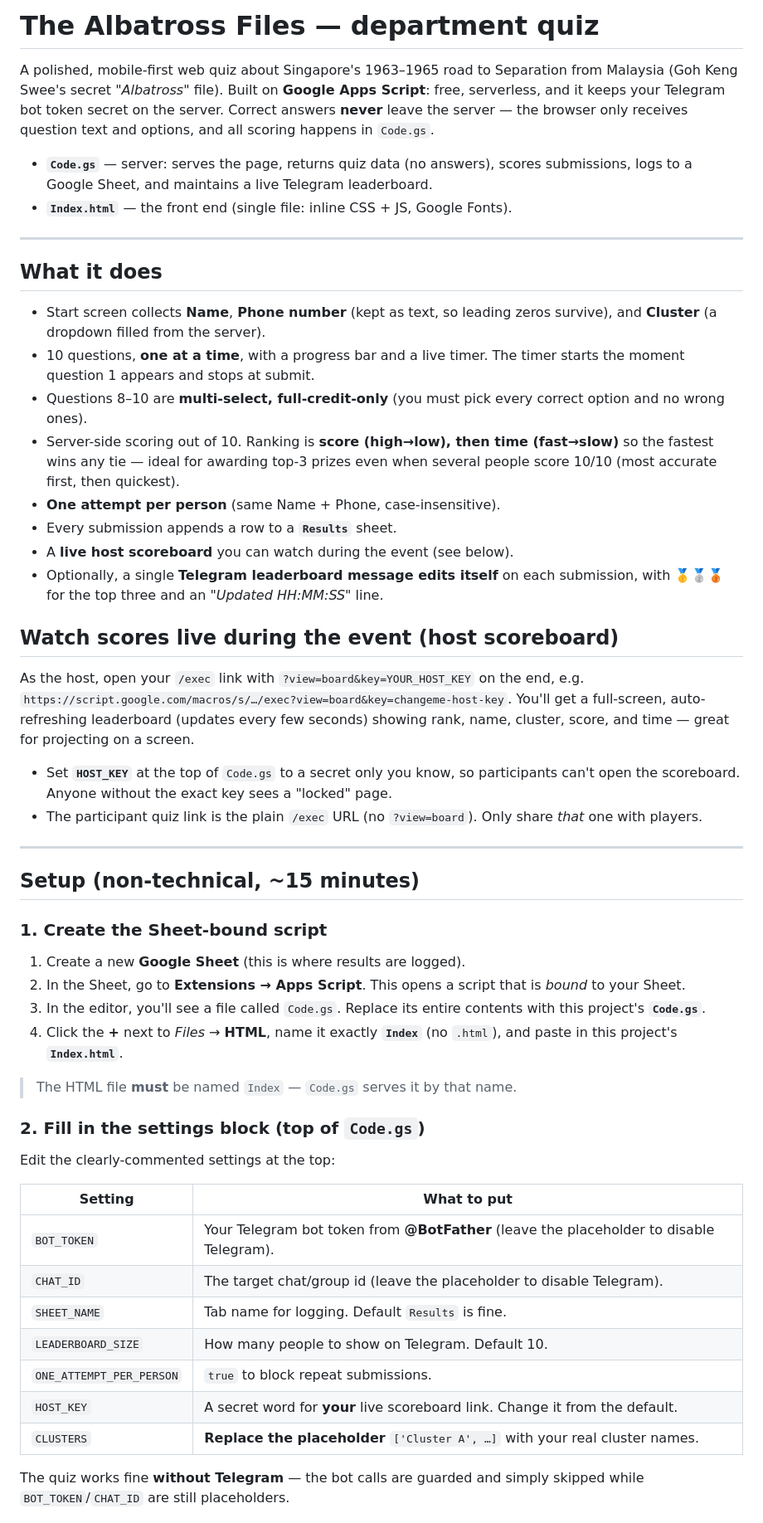
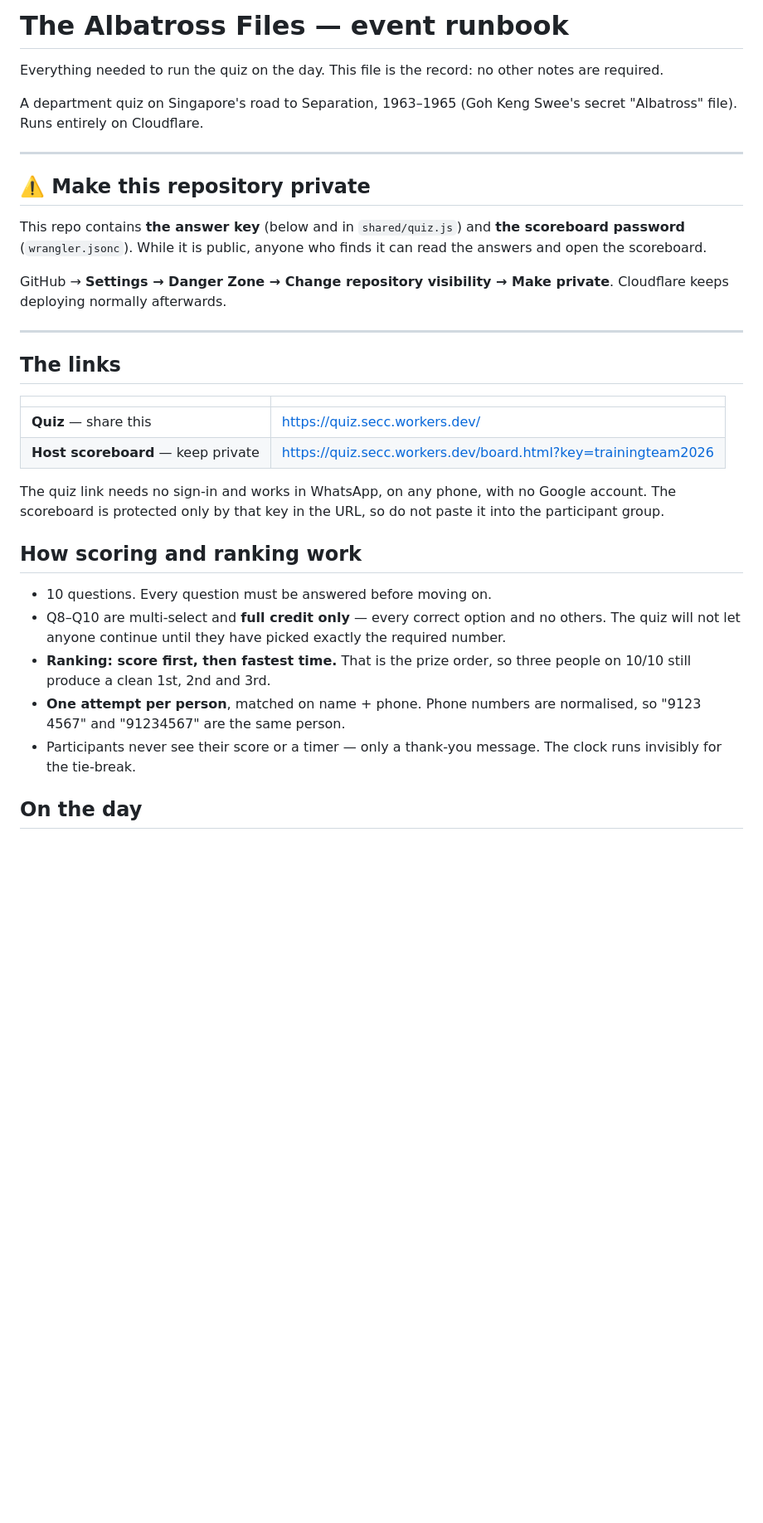
Before and after one commit to couscousss/quiz, a Markdown page: README.md, the part around one of its changes. Shown at 83% size. Rendered like a GitHub page; blank space fills up the shorter version.

```diff
--- a/README.md
+++ b/README.md
@@ -1,75 +1,47 @@
-# The Albatross Files — department quiz
+# The Albatross Files — event runbook
 
-A polished, mobile-first web quiz about Singapore's 1963–1965 road to Separation
-from Malaysia (Goh Keng Swee's secret *"Albatross"* file). Built on **Google Apps
-Script**: free, serverless, and it keeps your Telegram bot token secret on the
-server. Correct answers **never** leave the server — the browser only receives
-question text and options, and all scoring happens in `Code.gs`.
+Everything needed to run the quiz on the day. This file is the record: no other
+notes are required.
 
-- **`Code.gs`** — server: serves the page, returns quiz data (no answers), scores
-  submissions, logs to a Google Sheet, and maintains a live Telegram leaderboard.
-- **`Index.html`** — the front end (single file: inline CSS + JS, Google Fonts).
+A department quiz on Singapore's road to Separation, 1963–1965 (Goh Keng Swee's
+secret "Albatross" file). Runs entirely on Cloudflare.
 
 ---
 
-## What it does
+## ⚠️ Make this repository private
 
-- Start screen collects **Name**, **Phone number** (kept as text, so leading
-  zeros survive), and **Cluster** (a dropdown filled from the server).
-- 10 questions, **one at a time**, with a progress bar and a live timer. The timer
-  starts the moment question 1 appears and stops at submit.
-- Questions 8–10 are **multi-select, full-credit-only** (you must pick every
-  correct option and no wrong ones).
-- Server-side scoring out of 10. Ranking is **score (high→low), then time
-  (fast→slow)** so the fastest wins any tie — ideal for awarding top-3 prizes even
-  when several people score 10/10 (most accurate first, then quickest).
-- **One attempt per person** (same Name + Phone, case-insensitive).
-- Every submission appends a row to a **`Results`** sheet.
-- A **live host scoreboard** you can watch during the event (see below).
-- Optionally, a single **Telegram leaderboard message edits itself** on each
-  submission, with 🥇🥈🥉 for the top three and an *"Updated HH:MM:SS"* line.
+This repo contains **the answer key** (below and in `shared/quiz.js`) and **the
+scoreboard password** (`wrangler.jsonc`). While it is public, anyone who finds it
+can read the answers and open the scoreboard.
 
-## Watch scores live during the event (host scoreboard)
-
-As the host, open your `/exec` link with `?view=board&key=YOUR_HOST_KEY` on the end,
-e.g. `https://script.google.com/macros/s/…/exec?view=board&key=changeme-host-key`.
-You'll get a full-screen, auto-refreshing leaderboard (updates every few seconds)
-showing rank, name, cluster, score, and time — great for projecting on a screen.
-
-- Set **`HOST_KEY`** at the top of `Code.gs` to a secret only you know, so
-  participants can't open the scoreboard. Anyone without the exact key sees a
-  "locked" page.
-- The participant quiz link is the plain `/exec` URL (no `?view=board`). Only share
-  *that* one with players.
+GitHub → **Settings → Danger Zone → Change repository visibility → Make private**.
+Cloudflare keeps deploying normally afterwards.
 
 ---
 
-## Setup (non-technical, ~15 minutes)
+## The links
 
-### 1. Create the Sheet-bound script
-1. Create a new **Google Sheet** (this is where results are logged).
-2. In the Sheet, go to **Extensions → Apps Script**. This opens a script that is
-   *bound* to your Sheet.
-3. In the editor, you'll see a file called `Code.gs`. Replace its entire contents
-   with this project's **`Code.gs`**.
-4. Click the **+** next to *Files* → **HTML**, name it exactly **`Index`** (no
-   `.html`), and paste in this project's **`Index.html`**.
+| | |
+| --- | --- |
+| **Quiz** — share this | https://quiz.secc.workers.dev/ |
+| **Host scoreboard** — keep private | https://quiz.secc.workers.dev/board.html?key=trainingteam2026 |
 
-> The HTML file **must** be named `Index` — `Code.gs` serves it by that name.
+The quiz link needs no sign-in and works in WhatsApp, on any phone, with no
+Google account. The scoreboard is protected only by that key in the URL, so do
+not paste it into the participant group.
 
-### 2. Fill in the settings block (top of `Code.gs`)
-Edit the clearly-commented settings at the top:
+## How scoring and ranking work
 
-| Setting | What to put |
-| --- | --- |
-| `BOT_TOKEN` | Your Telegram bot token from **@BotFather** (leave the placeholder to disable Telegram). |
-| `CHAT_ID` | The target chat/group id (leave the placeholder to disable Telegram). |
-| `SHEET_NAME` | Tab name for logging. Default `Results` is fine. |
-| `LEADERBOARD_SIZE` | How many people to show on Telegram. Default 10. |
-| `ONE_ATTEMPT_PER_PERSON` | `true` to block repeat submissions. |
-| `HOST_KEY` | A secret word for **your** live scoreboard link. Change it from the default. |
-| `CLUSTERS` | **Replace the placeholder** `['Cluster A', …]` with your real cluster names. |
+- 10 questions. Every question must be answered before moving on.
+- Q8–Q10 are multi-select and **full credit only** — every correct option and no
+  others. The quiz will not let anyone continue until they have picked exactly
+  the required number.
+- **Ranking: score first, then fastest time.** That is the prize order, so three
+  people on 10/10 still produce a clean 1st, 2nd and 3rd.
+- **One attempt per person**, matched on name + phone. Phone numbers are
+  normalised, so "9123 4567" and "91234567" are the same person.
+- Participants never see their score or a timer — only a thank-you message. The
+  clock runs invisibly for the tie-break.
 
-The quiz works fine **without Telegram** — the bot calls are guarded and simply
-skipped while `BOT_TOKEN`/`CHAT_ID` are still placeholders.
+## On the day
 
```
Also changed, not shown: other parts of README.md (+143 -79 lines).
